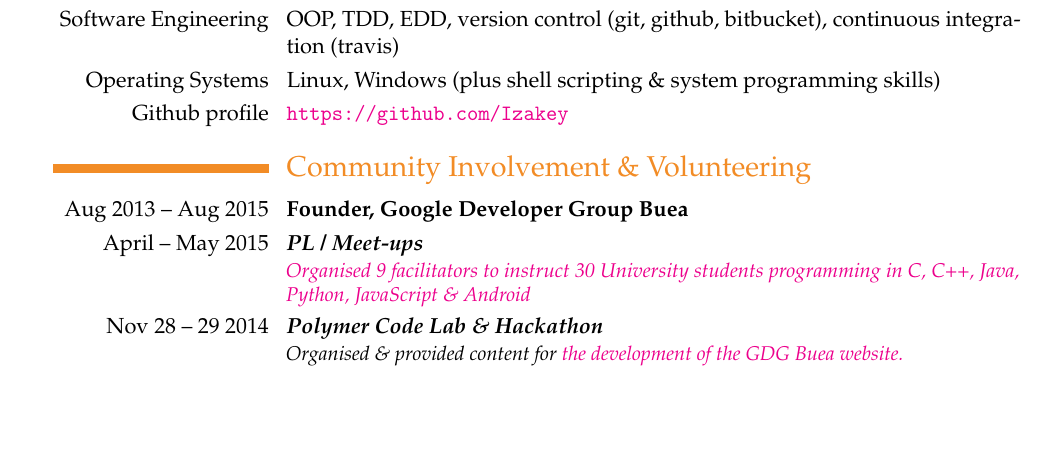
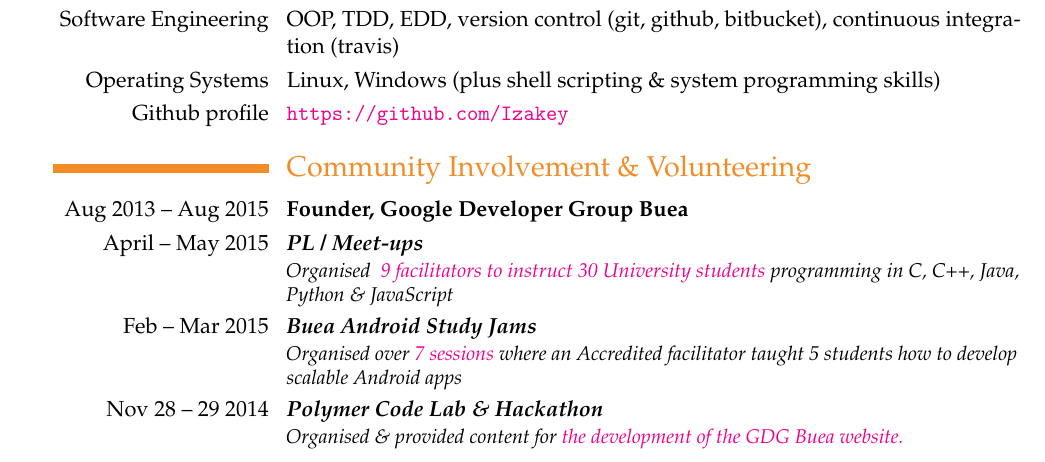
Before and after one commit to ebenezergraham/Resume, a LaTeX CV (Resume.tex): part of page 1 of 2, cut so that both start at the same text, the shorter picture padded with empty space. Compiled offline with pdfLaTeX.

Commit message:
What about the Buea Android Study Jams?

```diff
--- a/Resume.tex
+++ b/Resume.tex
@@ -56,8 +56,10 @@ processes to government regulations. }\textbf{\textit{Over 500 Lines, \textbf{C,
 
 \section{Community Involvement \& Volunteering}
 \cvitem{\llap{Aug 2013 -- Aug 2015}}{\textbf{Founder, Google Developer Group Buea}}
-\cventry{\llap{April -- May 2015}}{\textit{PL / Meet-ups}}{}{}{}{
-\href{https://plus.google.com/b/100289274059280359416/events/c3p0jis73qqvf2m2smve692v3dk}{\textit{Organised 9 facilitators to instruct 30 University students programming in C, C++, Java, Python, JavaScript \& Android}}}
+\cventry{\llap{April -- May 2015}}{\textit{PL / Meet-ups}}{}{}{}{\textit{Organised}
+\href{https://plus.google.com/b/100289274059280359416/events/c3p0jis73qqvf2m2smve692v3dk}{\textit{ 9 facilitators to instruct 30 University students}} \textit{programming in C, C++, Java, Python \& JavaScript}}
+\cventry{\llap{Feb -- Mar 2015}}{\textit{Buea Android Study Jams}}{}{}{}{\textit{Organised over}
+\href{https://plus.google.com/b/100289274059280359416/events/c3qhrttetv5auj6fl5t59ehnn0s}{\textit{7 sessions}}{\textit{ where an Accredited facilitator taught 5 students how to develop scalable Android apps}}}
 \cventry{\llap{Nov 28 -- 29 2014}}{\textit{Polymer Code Lab \& Hackathon}}{}{}{}{\textit{Organised \& provided content for}
 \href{https://github.com/GDG-Buea/gdgbuea.org}{\textit{the development of the GDG Buea website.}}}
 \cventry{\llap{Oct 10 -- 11 2014}}{\textit{Hack 'n Droid Weekend}}{}{}{}{\textit{Organised a }\href{https://plus.google.com/b/100289274059280359416/events/c6gi5ou6ldcdk2gtr5666rqa5uo}{\textit{48-hour Android hackathon}}\textit{ to develop a voting app for Audience Choice Awards}}
```
Also changed, not shown: Resume.pdf, 1 other file.
